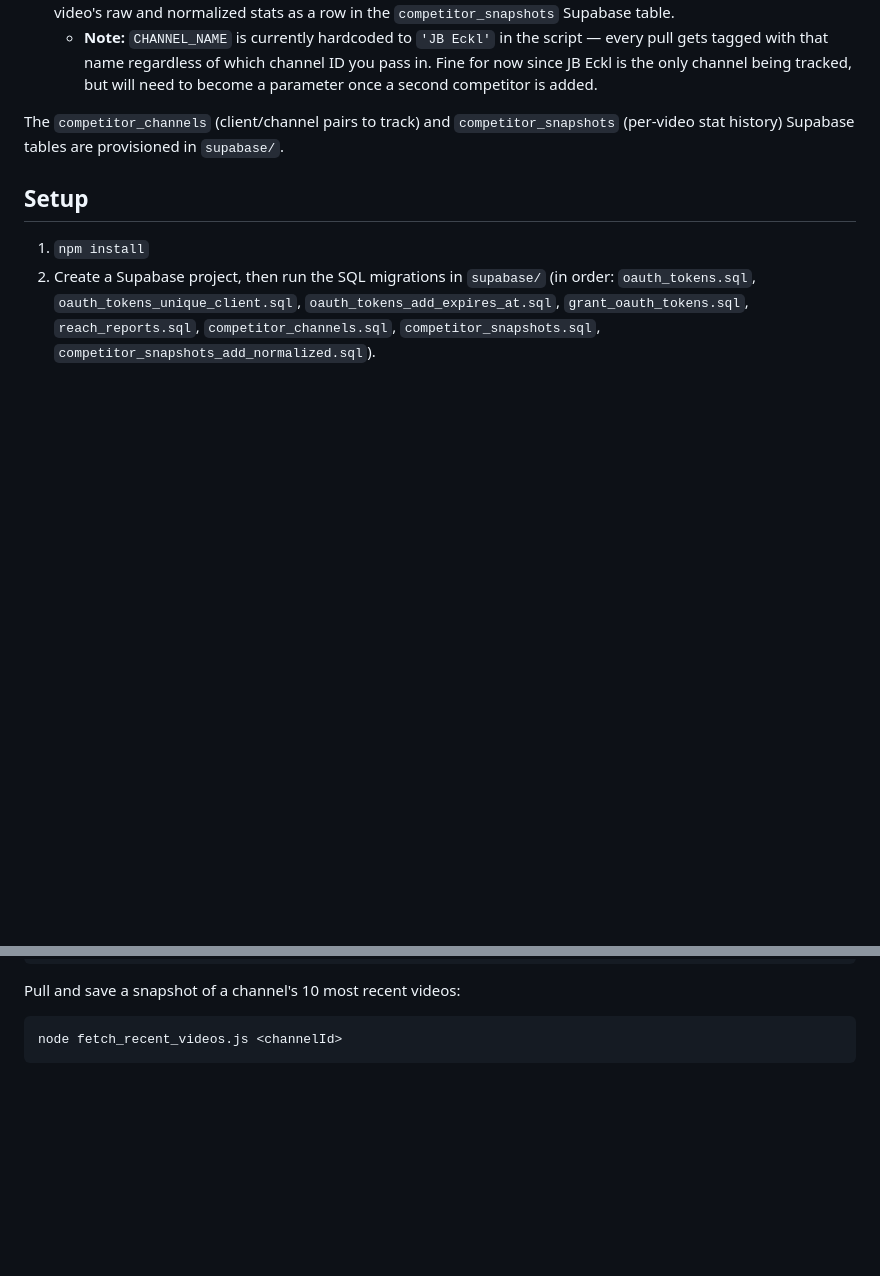
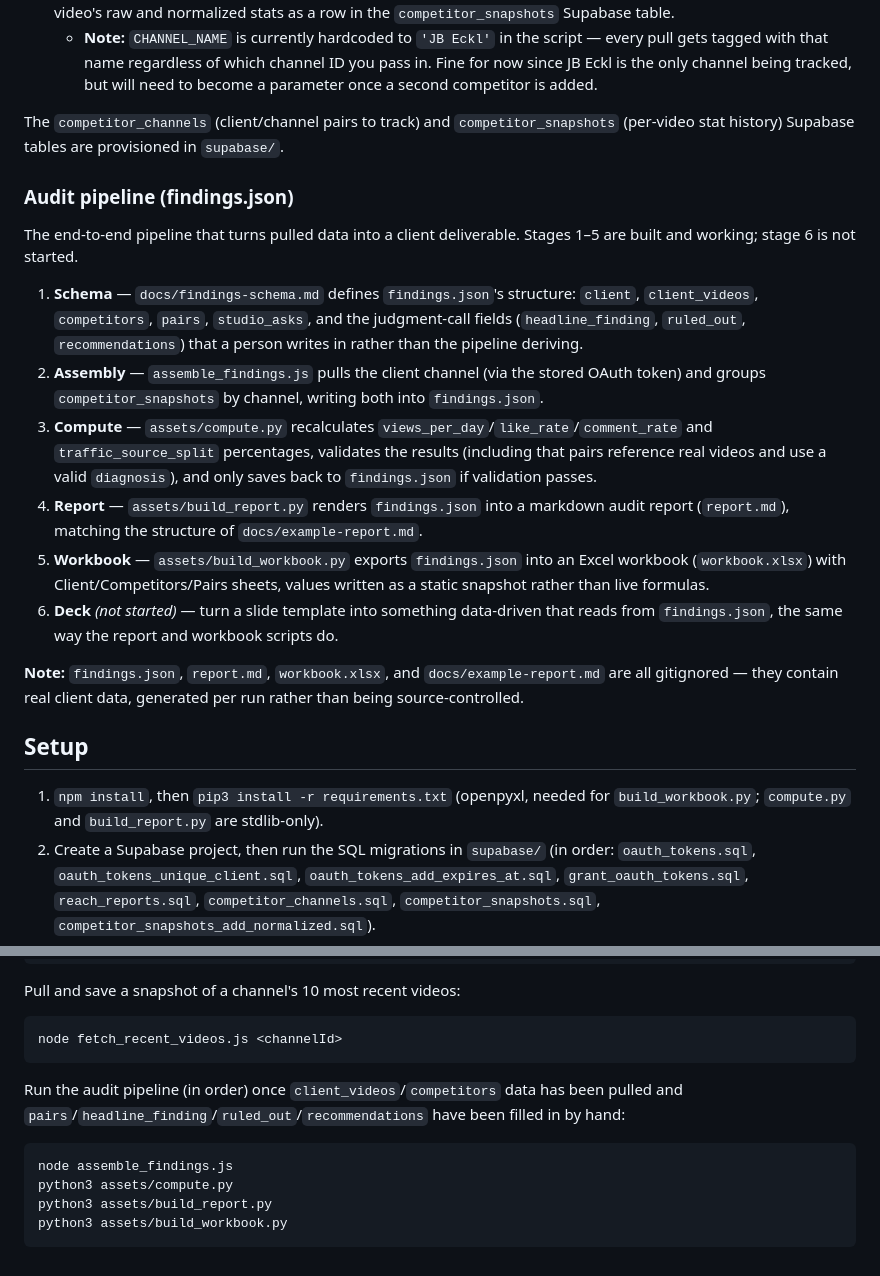
Before and after one commit to youtelligence/youtelligence, a Markdown page: README.md, 2 parts joined by grey strips. Rendered like a GitHub page; blank space fills up the shorter version.

Commit message:
Document audit pipeline progress in README
Stages 1-5 (schema, assembly, compute, report, workbook) are built
and working; stage 6 (deck) still needs a data-driven template reading
from findings.json. Also notes which generated files are gitignored
for containing real client data, and adds the pip install step.

Co-Authored-By: Claude Sonnet 5 <noreply@anthropic.com>
Claude-Session: https://claude.ai/code/session_01LCVcxkGAusGTXn1VMhrsyE

````diff
--- a/README.md
+++ b/README.md
@@ -30,9 +30,22 @@ This uses the YouTube Data API directly with an API key (`YOUTUBE_API_KEY`) —
 
 The `competitor_channels` (client/channel pairs to track) and `competitor_snapshots` (per-video stat history) Supabase tables are provisioned in `supabase/`.
 
+### Audit pipeline (findings.json)
+
+The end-to-end pipeline that turns pulled data into a client deliverable. Stages 1–5 are built and working; stage 6 is not started.
+
+1. **Schema** — `docs/findings-schema.md` defines `findings.json`'s structure: `client`, `client_videos`, `competitors`, `pairs`, `studio_asks`, and the judgment-call fields (`headline_finding`, `ruled_out`, `recommendations`) that a person writes in rather than the pipeline deriving.
+2. **Assembly** — `assemble_findings.js` pulls the client channel (via the stored OAuth token) and groups `competitor_snapshots` by channel, writing both into `findings.json`.
+3. **Compute** — `assets/compute.py` recalculates `views_per_day`/`like_rate`/`comment_rate` and `traffic_source_split` percentages, validates the results (including that pairs reference real videos and use a valid `diagnosis`), and only saves back to `findings.json` if validation passes.
+4. **Report** — `assets/build_report.py` renders `findings.json` into a markdown audit report (`report.md`), matching the structure of `docs/example-report.md`.
+5. **Workbook** — `assets/build_workbook.py` exports `findings.json` into an Excel workbook (`workbook.xlsx`) with Client/Competitors/Pairs sheets, values written as a static snapshot rather than live formulas.
+6. **Deck** *(not started)* — turn a slide template into something data-driven that reads from `findings.json`, the same way the report and workbook scripts do.
+
+**Note:** `findings.json`, `report.md`, `workbook.xlsx`, and `docs/example-report.md` are all gitignored — they contain real client data, generated per run rather than being source-controlled.
+
 ## Setup
 
-1. `npm install`
+1. `npm install`, then `pip3 install -r requirements.txt` (openpyxl, needed for `build_workbook.py`; `compute.py` and `build_report.py` are stdlib-only).
 2. Create a Supabase project, then run the SQL migrations in `supabase/` (in order: `oauth_tokens.sql`, `oauth_tokens_unique_client.sql`, `oauth_tokens_add_expires_at.sql`, `grant_oauth_tokens.sql`, `reach_reports.sql`, `competitor_channels.sql`, `competitor_snapshots.sql`, `competitor_snapshots_add_normalized.sql`).
 3. Create a `.env` file with:
    ```
@@ -76,3 +89,12 @@ Pull and save a snapshot of a channel's 10 most recent videos:
 ```
 node fetch_recent_videos.js <channelId>
 ```
+
+Run the audit pipeline (in order) once `client_videos`/`competitors` data has been pulled and `pairs`/`headline_finding`/`ruled_out`/`recommendations` have been filled in by hand:
+
+```
+node assemble_findings.js
+python3 assets/compute.py
+python3 assets/build_report.py
+python3 assets/build_workbook.py
+```
````
